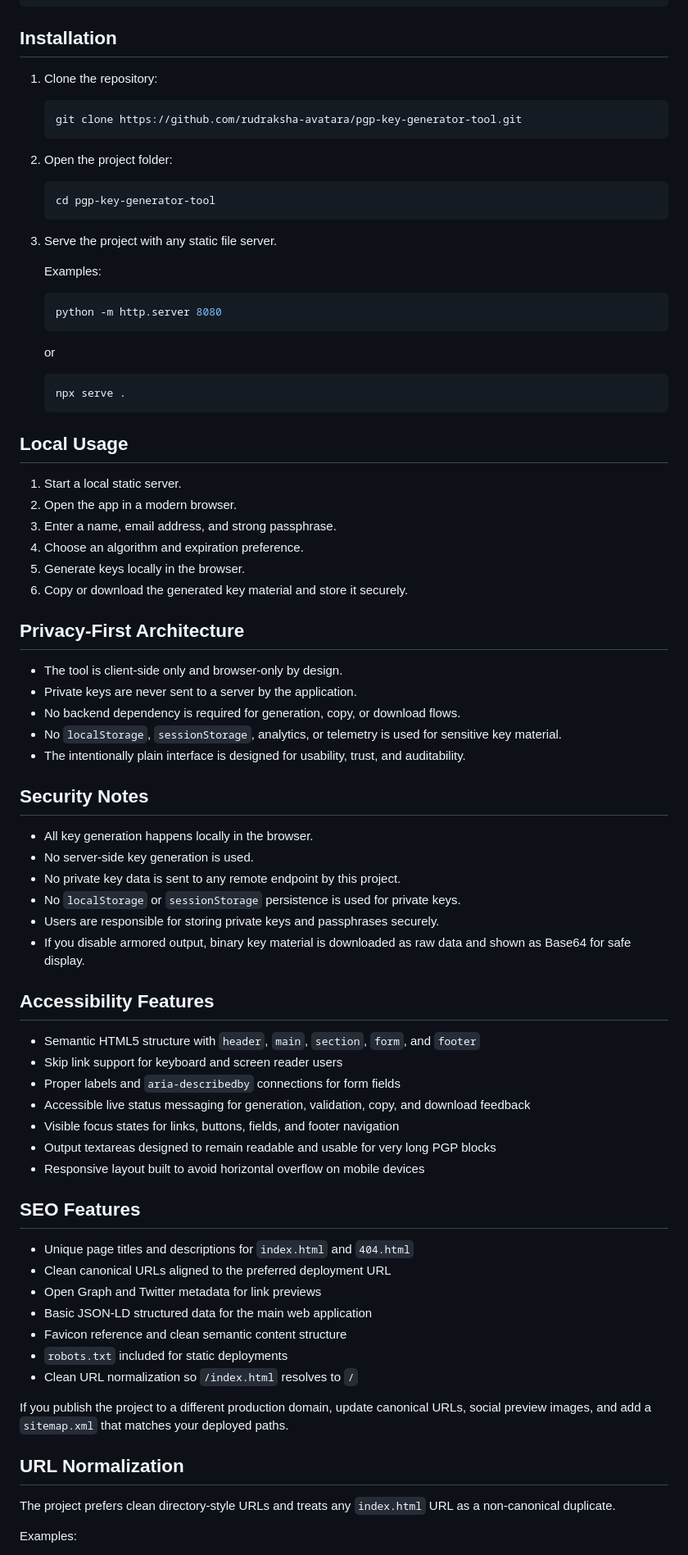
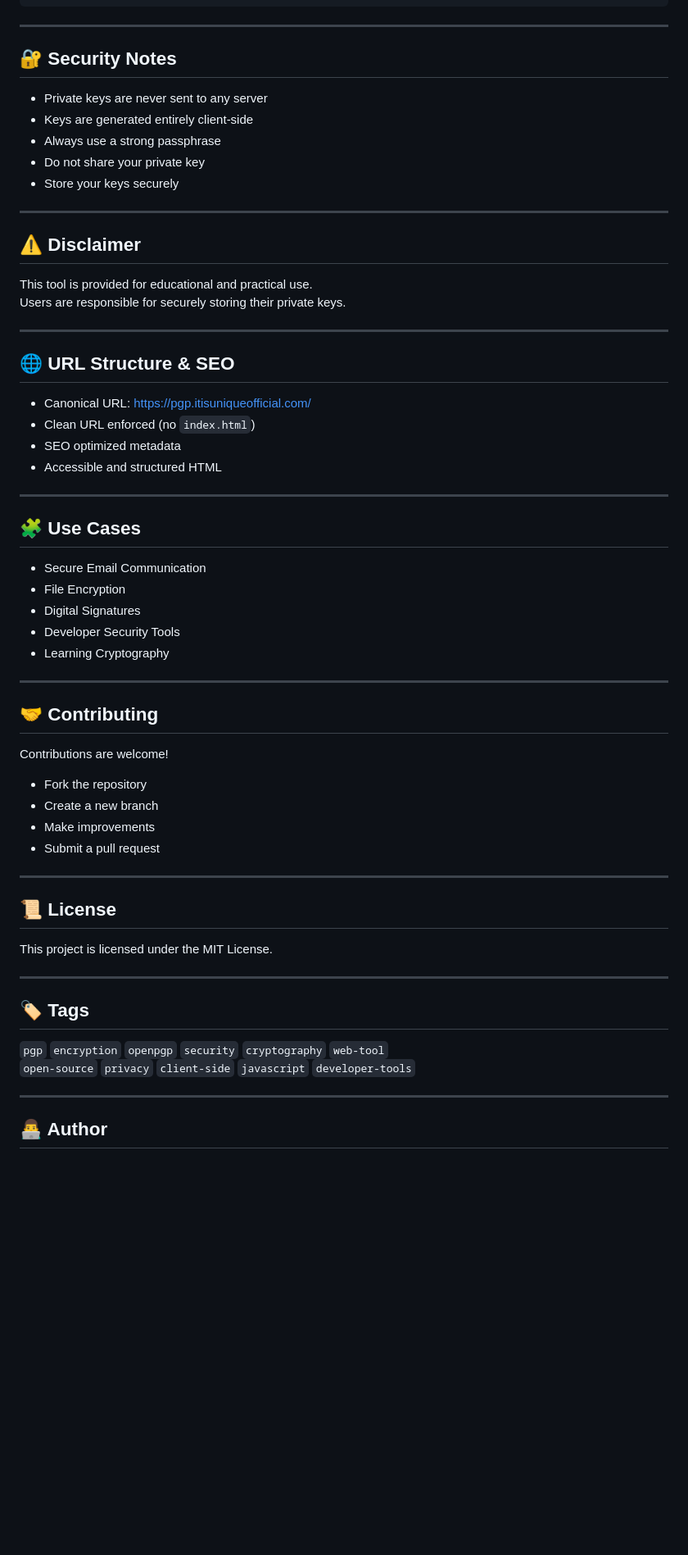
Before and after one commit to rudraksha-avatara/pgp-key-generator-tool, a Markdown page: README.md, the part around one of its changes. Shown at 82% size. Drawn GitHub-style; blank space fills up the shorter version.

````diff
--- a/README.md
+++ b/README.md
@@ -67,85 +114,67 @@ pgp-key-generator-tool/
    \- openpgp.min.js
 ```
 
-## Installation
+---
 
-1. Clone the repository:
+## 🔐 Security Notes
 
-   ```bash
-   git clone https://github.com/rudraksha-avatara/pgp-key-generator-tool.git
-   ```
+- Private keys are never sent to any server
+- Keys are generated entirely client-side
+- Always use a strong passphrase
+- Do not share your private key
+- Store your keys securely
 
-2. Open the project folder:
+---
 
-   ```bash
-   cd pgp-key-generator-tool
-   ```
+## ⚠️ Disclaimer
 
-3. Serve the project with any static file server.
+This tool is provided for educational and practical use.
+Users are responsible for securely storing their private keys.
 
-   Examples:
+---
 
-   ```bash
-   python -m http.server 8080
-   ```
+## 🌐 URL Structure & SEO
 
-   or
+- Canonical URL: https://pgp.itisuniqueofficial.com/
+- Clean URL enforced (no `index.html`)
+- SEO optimized metadata
+- Accessible and structured HTML
 
-   ```bash
-   npx serve .
-   ```
+---
 
-## Local Usage
+## 🧩 Use Cases
 
-1. Start a local static server.
-2. Open the app in a modern browser.
-3. Enter a name, email address, and strong passphrase.
-4. Choose an algorithm and expiration preference.
-5. Generate keys locally in the browser.
-6. Copy or download the generated key material and store it securely.
+- Secure Email Communication
+- File Encryption
+- Digital Signatures
+- Developer Security Tools
+- Learning Cryptography
 
-## Privacy-First Architecture
+---
 
-- The tool is client-side only and browser-only by design.
-- Private keys are never sent to a server by the application.
-- No backend dependency is required for generation, copy, or download flows.
-- No `localStorage`, `sessionStorage`, analytics, or telemetry is used for sensitive key material.
-- The intentionally plain interface is designed for usability, trust, and auditability.
+## 🤝 Contributing
 
-## Security Notes
+Contributions are welcome!
 
-- All key generation happens locally in the browser.
-- No server-side key generation is used.
-- No private key data is sent to any remote endpoint by this project.
-- No `localStorage` or `sessionStorage` persistence is used for private keys.
-- Users are responsible for storing private keys and passphrases securely.
-- If you disable armored output, binary key material is downloaded as raw data and shown as Base64 for safe display.
+- Fork the repository
+- Create a new branch
+- Make improvements
+- Submit a pull request
 
-## Accessibility Features
+---
 
-- Semantic HTML5 structure with `header`, `main`, `section`, `form`, and `footer`
-- Skip link support for keyboard and screen reader users
-- Proper labels and `aria-describedby` connections for form fields
-- Accessible live status messaging for generation, validation, copy, and download feedback
-- Visible focus states for links, buttons, fields, and footer navigation
-- Output textareas designed to remain readable and usable for very long PGP blocks
-- Responsive layout built to avoid horizontal overflow on mobile devices
+## 📜 License
 
-## SEO Features
+This project is licensed under the MIT License.
 
-- Unique page titles and descriptions for `index.html` and `404.html`
-- Clean canonical URLs aligned to the preferred deployment URL
-- Open Graph and Twitter metadata for link previews
-- Basic JSON-LD structured data for the main web application
-- Favicon reference and clean semantic content structure
-- `robots.txt` included for static deployments
-- Clean URL normalization so `/index.html` resolves to `/`
+---
 
-If you publish the project to a different production domain, update canonical URLs, social preview images, and add a `sitemap.xml` that matches your deployed paths.
+## 🏷️ Tags
 
-## URL Normalization
+`pgp` `encryption` `openpgp` `security` `cryptography` `web-tool`
+`open-source` `privacy` `client-side` `javascript` `developer-tools`
 
-The project prefers clean directory-style URLs and treats any `index.html` URL as a non-canonical duplicate.
+---
 
-Examples:
+## 👨‍💻 Author
 
````
Also changed, not shown: other parts of README.md (+89 -94 lines).
